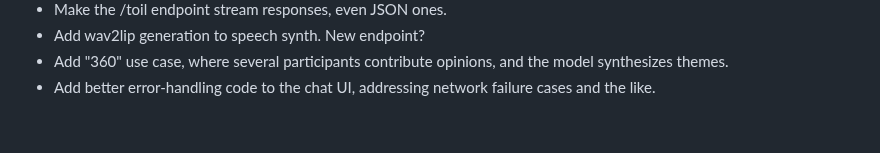
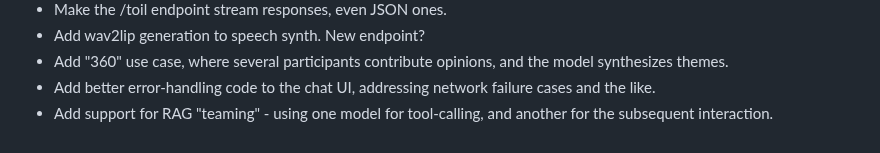
Before and after one commit to csps-efpc/csps-llm, a Markdown page: README.md, the part around the change. Drawn GitHub-style.

Commit message:
Update TODOs

```diff
--- a/README.md
+++ b/README.md
@@ -146,3 +146,4 @@ Nothing makes us happier than constructive feedback and well-formed PRs - if you
 * Add wav2lip generation to speech synth. New endpoint?
 * Add "360" use case, where several participants contribute opinions, and the model synthesizes themes.
 * Add better error-handling code to the chat UI, addressing network failure cases and the like.
+* Add support for RAG "teaming" - using one model for tool-calling, and another for the subsequent interaction.
```
